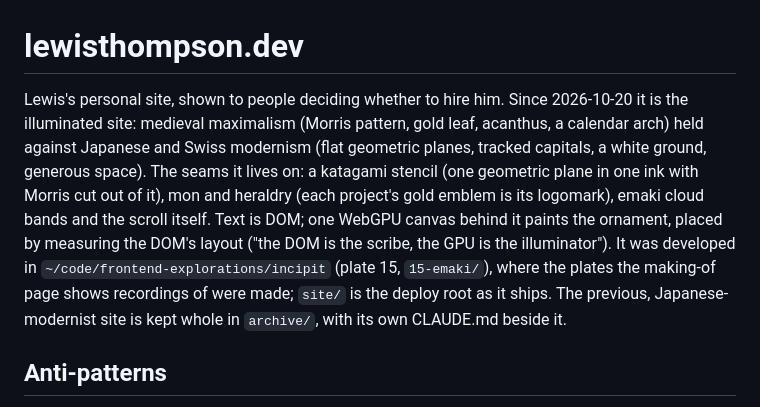
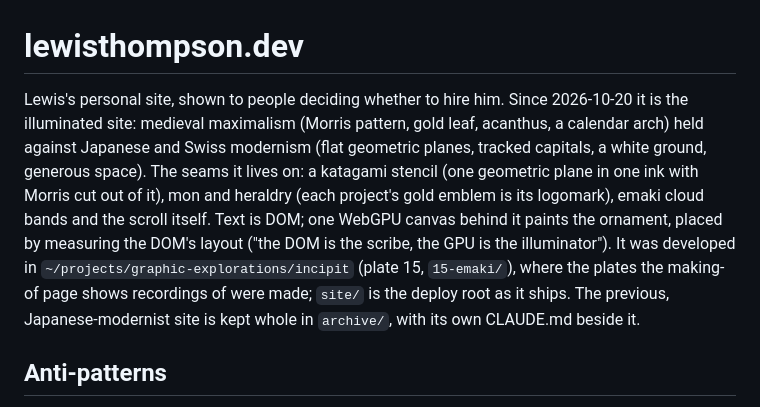
Before and after one commit to clovis3000/personal-site-2026, a Markdown page: CLAUDE.md, the part around the change. Rendered like a GitHub page.

Commit message:
docs: point CLAUDE.md paths at ~/projects
Home-directory reorganisation (2026-10-20): ~/code, ~/tools and ~/research were collapsed into ~/projects (live) and ~/archive (frozen); the register is ~/vault/PROJECTS.md. Path rewrites only.

Co-Authored-By: Claude Opus 5.5 <noreply@anthropic.com>

```diff
--- a/CLAUDE.md
+++ b/CLAUDE.md
@@ -1,6 +1,6 @@
 # lewisthompson.dev
 
-Lewis's personal site, shown to people deciding whether to hire him. Since 2026-10-20 it is the illuminated site: medieval maximalism (Morris pattern, gold leaf, acanthus, a calendar arch) held against Japanese and Swiss modernism (flat geometric planes, tracked capitals, a white ground, generous space). The seams it lives on: a katagami stencil (one geometric plane in one ink with Morris cut out of it), mon and heraldry (each project's gold emblem is its logomark), emaki cloud bands and the scroll itself. Text is DOM; one WebGPU canvas behind it paints the ornament, placed by measuring the DOM's layout ("the DOM is the scribe, the GPU is the illuminator"). It was developed in `~/code/frontend-explorations/incipit` (plate 15, `15-emaki/`), where the plates the making-of page shows recordings of were made; `site/` is the deploy root as it ships. The previous, Japanese-modernist site is kept whole in `archive/`, with its own CLAUDE.md beside it.
+Lewis's personal site, shown to people deciding whether to hire him. Since 2026-10-20 it is the illuminated site: medieval maximalism (Morris pattern, gold leaf, acanthus, a calendar arch) held against Japanese and Swiss modernism (flat geometric planes, tracked capitals, a white ground, generous space). The seams it lives on: a katagami stencil (one geometric plane in one ink with Morris cut out of it), mon and heraldry (each project's gold emblem is its logomark), emaki cloud bands and the scroll itself. Text is DOM; one WebGPU canvas behind it paints the ornament, placed by measuring the DOM's layout ("the DOM is the scribe, the GPU is the illuminator"). It was developed in `~/projects/graphic-explorations/incipit` (plate 15, `15-emaki/`), where the plates the making-of page shows recordings of were made; `site/` is the deploy root as it ships. The previous, Japanese-modernist site is kept whole in `archive/`, with its own CLAUDE.md beside it.
 
 ## Anti-patterns
 
```
